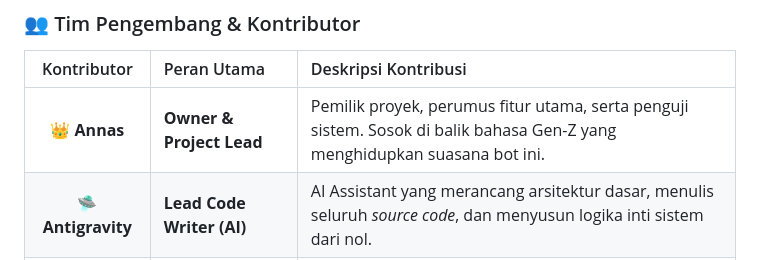
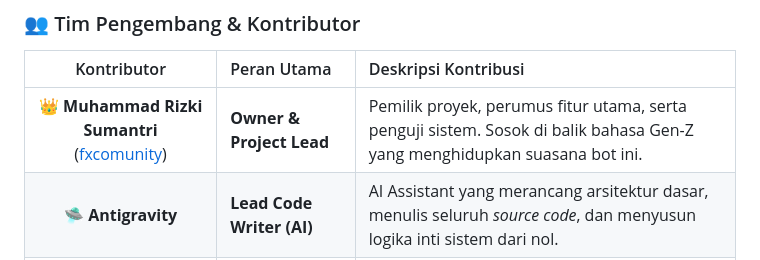
Before and after one commit to fxcomunity/WA-BOTT-FINAL, a Markdown page: README.md, the part around the change. Drawn GitHub-style.

Commit message:
docs: update owner name to Muhammad Rizki Sumantri with github link in README.md

```diff
--- a/README.md
+++ b/README.md
@@ -156,6 +156,6 @@ Proyek ini tidak akan terwujud tanpa sinergi, dedikasi, serta bimbingan dari ber
 
 | Kontributor | Peran Utama | Deskripsi Kontribusi |
 | :---: | :--- | :--- |
-| **👑 Annas** | **Owner & Project Lead** | Pemilik proyek, perumus fitur utama, serta penguji sistem. Sosok di balik bahasa Gen-Z yang menghidupkan suasana bot ini. |
+| **👑 Muhammad Rizki Sumantri** ([fxcomunity](https://github.com/fxcomunity)) | **Owner & Project Lead** | Pemilik proyek, perumus fitur utama, serta penguji sistem. Sosok di balik bahasa Gen-Z yang menghidupkan suasana bot ini. |
 | **🛸 Antigravity** | **Lead Code Writer (AI)** | AI Assistant yang merancang arsitektur dasar, menulis seluruh *source code*, dan menyusun logika inti sistem dari nol. |
 | **🧠 Claude** | **Bug & Error Specialist (AI)** | Asisten AI pendeteksi masalah yang bertugas menganalisis, memburu, dan menuntaskan segala jenis *bug* fatal maupun non-fatal. |
```
